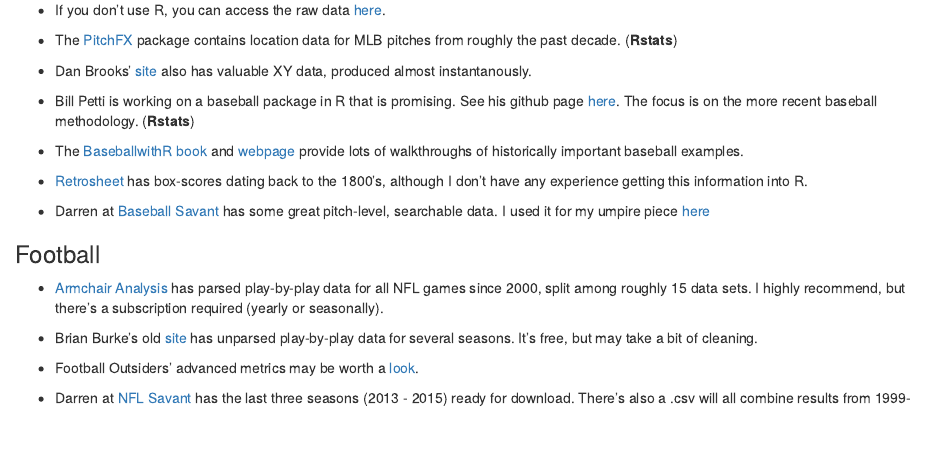
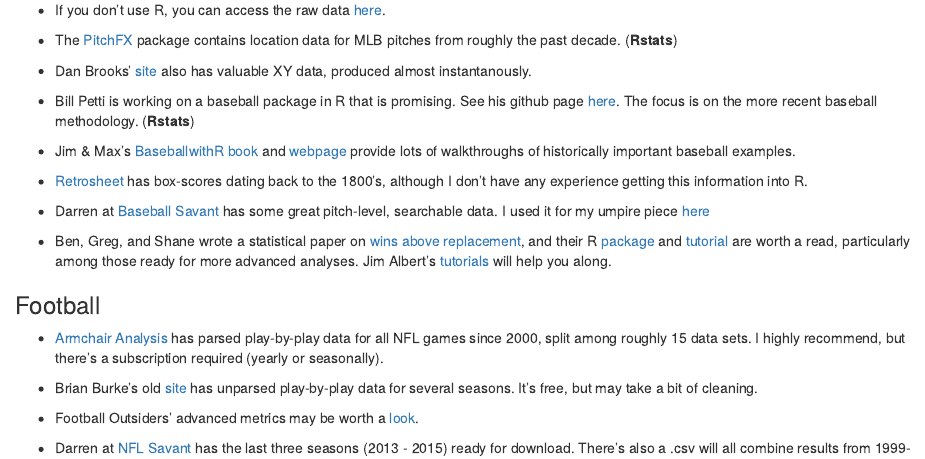
Before and after one commit to statsbylopez/StatsSports, an R Markdown document (SportsData.rmd): the page in a window 1100 px wide, from 330 px down. Rendered offline with R 4.5, knitr and Pandoc, with nearby package versions.

Commit message:
Update SportsData.rmd

```diff
--- a/SportsData.rmd
+++ b/SportsData.rmd
@@ -20,11 +20,13 @@
 
 - Bill Petti is working on a baseball package in R that is promising. See his github page [here](https://github.com/BillPetti/baseballr). The focus is on the more recent baseball methodology. (**Rstats**)
 
-- The [BaseballwithR book](http://www.amazon.com/Analyzing-Baseball-Data-Chapman-Series/dp/1466570229) and [webpage](https://baseballwithr.wordpress.com) provide lots of walkthroughs of historically important baseball examples.
+- Jim & Max's [BaseballwithR book](http://www.amazon.com/Analyzing-Baseball-Data-Chapman-Series/dp/1466570229) and [webpage](https://baseballwithr.wordpress.com) provide lots of walkthroughs of historically important baseball examples.
 
 - [Retrosheet](http://www.retrosheet.org/) has box-scores dating back to the 1800's, although I don't have any experience getting this information into R.
 
 - Darren at [Baseball Savant](www.baseballsavant) has some great pitch-level, searchable data. I used it for my umpire piece [here](http://fivethirtyeight.com/features/umpires-are-less-blind-than-they-used-to-be/)
+
+- Ben, Greg, and Shane wrote a statistical paper on [wins above replacement](http://arxiv.org/abs/1312.7158), and their R [package](https://github.com/beanumber/openWAR) and [tutorial](https://baseballwithr.wordpress.com/2014/03/17/introduction-to-openwar/) are worth a read, particularly among those ready for more advanced analyses. Jim Albert's [tutorials](https://baseballwithr.wordpress.com/category/openwar/) will help you along.
 
 
 ### Football
```
